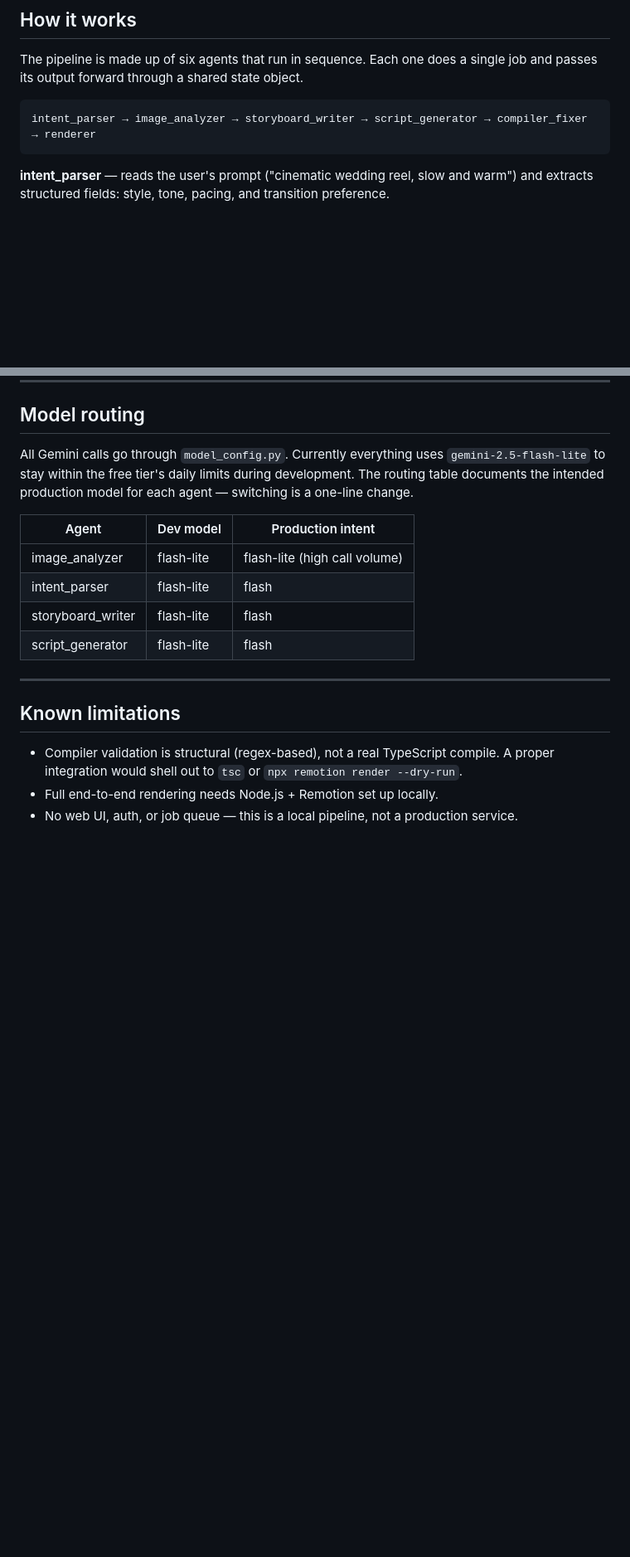
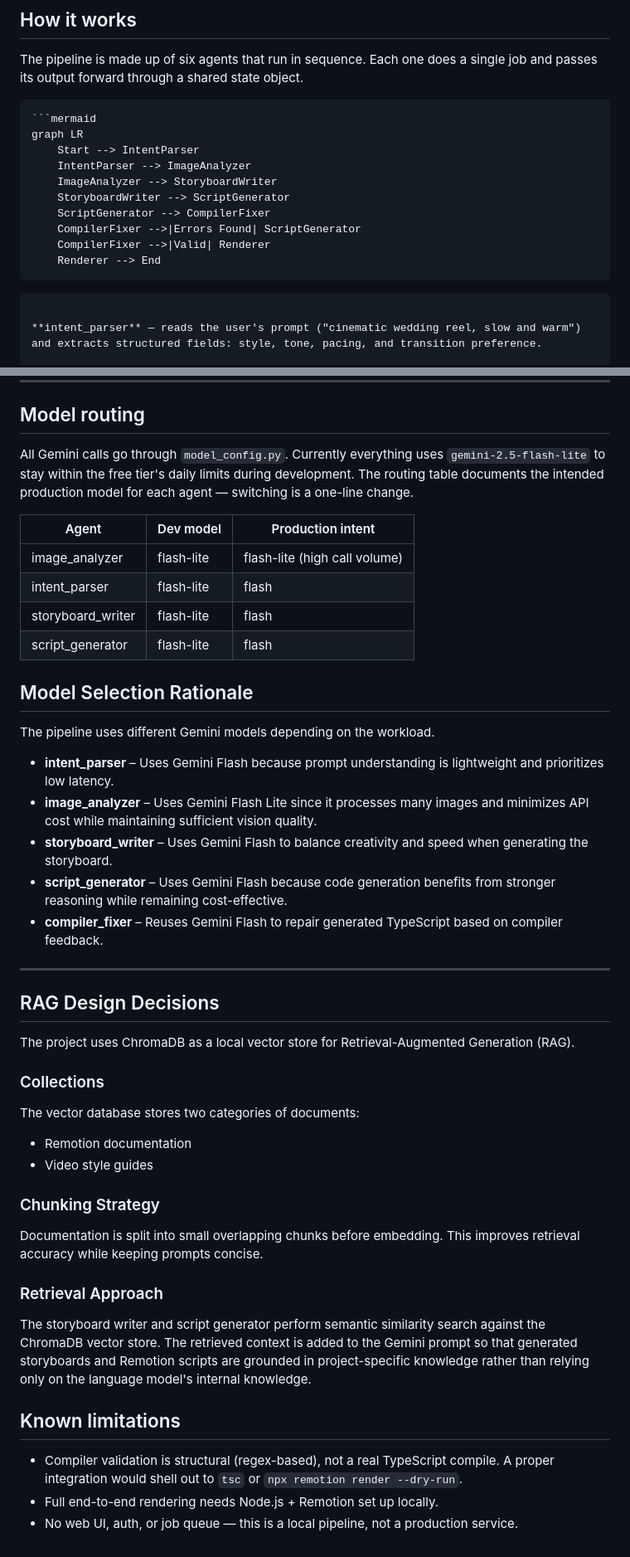
Before and after one commit to ritusonawane09/fotoowl-pipeline, a Markdown page: README.md, 2 parts joined by grey strips. Shown at 83% size. Drawn GitHub-style; blank space fills up the shorter version.

Commit message:
Complete assignment documentation

````diff
--- a/README.md
+++ b/README.md
@@ -15,7 +15,17 @@ This project was developed to learn AI agent orchestration and automated video g
 The pipeline is made up of six agents that run in sequence. Each one does a single job and passes its output forward through a shared state object.
 
 ```
-intent_parser → image_analyzer → storyboard_writer → script_generator → compiler_fixer → renderer
+```mermaid
+graph LR
+    Start --> IntentParser
+    IntentParser --> ImageAnalyzer
+    ImageAnalyzer --> StoryboardWriter
+    StoryboardWriter --> ScriptGenerator
+    ScriptGenerator --> CompilerFixer
+    CompilerFixer -->|Errors Found| ScriptGenerator
+    CompilerFixer -->|Valid| Renderer
+    Renderer --> End
+```
 ```
 
 **intent_parser** — reads the user's prompt ("cinematic wedding reel, slow and warm") and extracts structured fields: style, tone, pacing, and transition preference.
@@ -128,7 +138,35 @@ All Gemini calls go through `model_config.py`. Currently everything uses `gemini
 | storyboard_writer | flash-lite | flash |
 | script_generator | flash-lite | flash |
 
+## Model Selection Rationale
+
+The pipeline uses different Gemini models depending on the workload.
+
+- **intent_parser** – Uses Gemini Flash because prompt understanding is lightweight and prioritizes low latency.
+- **image_analyzer** – Uses Gemini Flash Lite since it processes many images and minimizes API cost while maintaining sufficient vision quality.
+- **storyboard_writer** – Uses Gemini Flash to balance creativity and speed when generating the storyboard.
+- **script_generator** – Uses Gemini Flash because code generation benefits from stronger reasoning while remaining cost-effective.
+- **compiler_fixer** – Reuses Gemini Flash to repair generated TypeScript based on compiler feedback.
+
 ---
+## RAG Design Decisions
+
+The project uses ChromaDB as a local vector store for Retrieval-Augmented Generation (RAG).
+
+### Collections
+
+The vector database stores two categories of documents:
+
+- Remotion documentation
+- Video style guides
+
+### Chunking Strategy
+
+Documentation is split into small overlapping chunks before embedding. This improves retrieval accuracy while keeping prompts concise.
+
+### Retrieval Approach
+
+The storyboard writer and script generator perform semantic similarity search against the ChromaDB vector store. The retrieved context is added to the Gemini prompt so that generated storyboards and Remotion scripts are grounded in project-specific knowledge rather than relying only on the language model's internal knowledge.
 
 ## Known limitations
 
````
